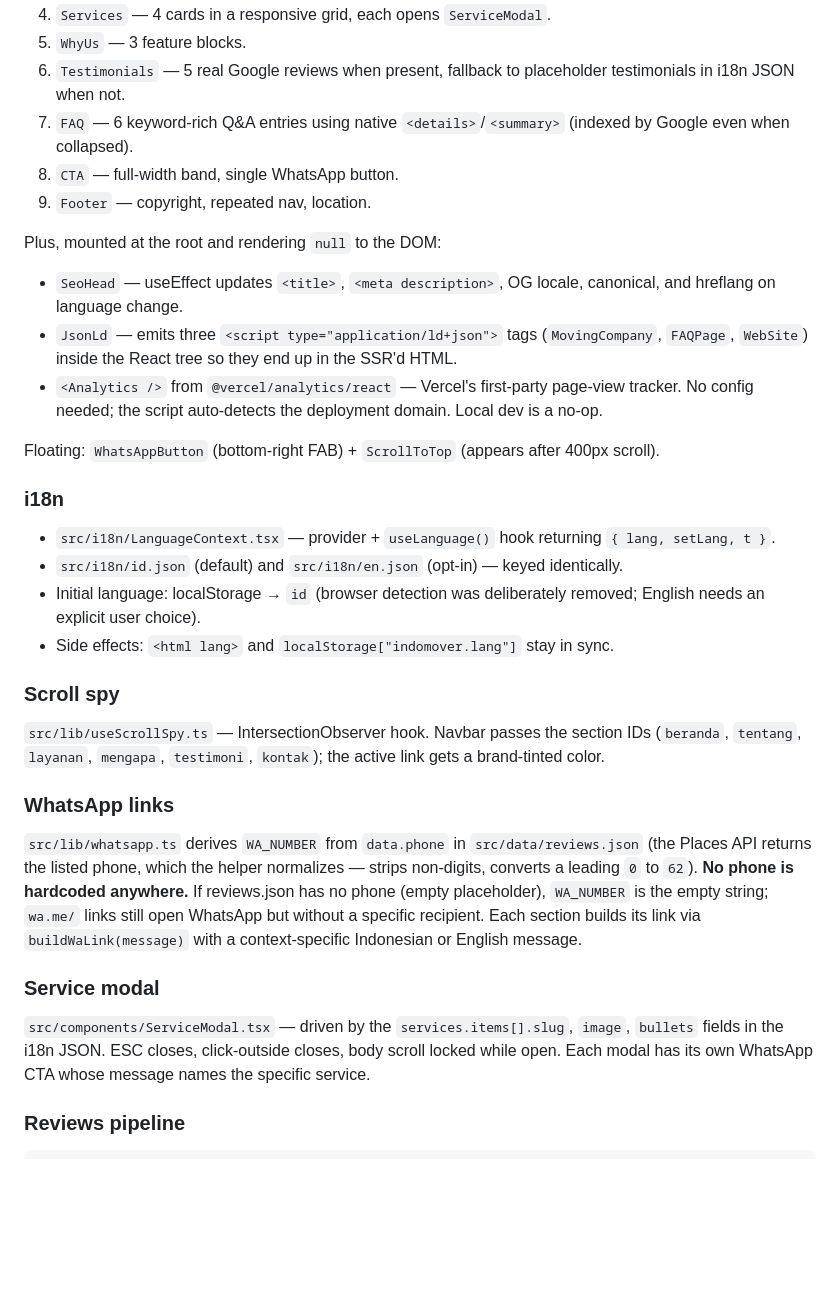
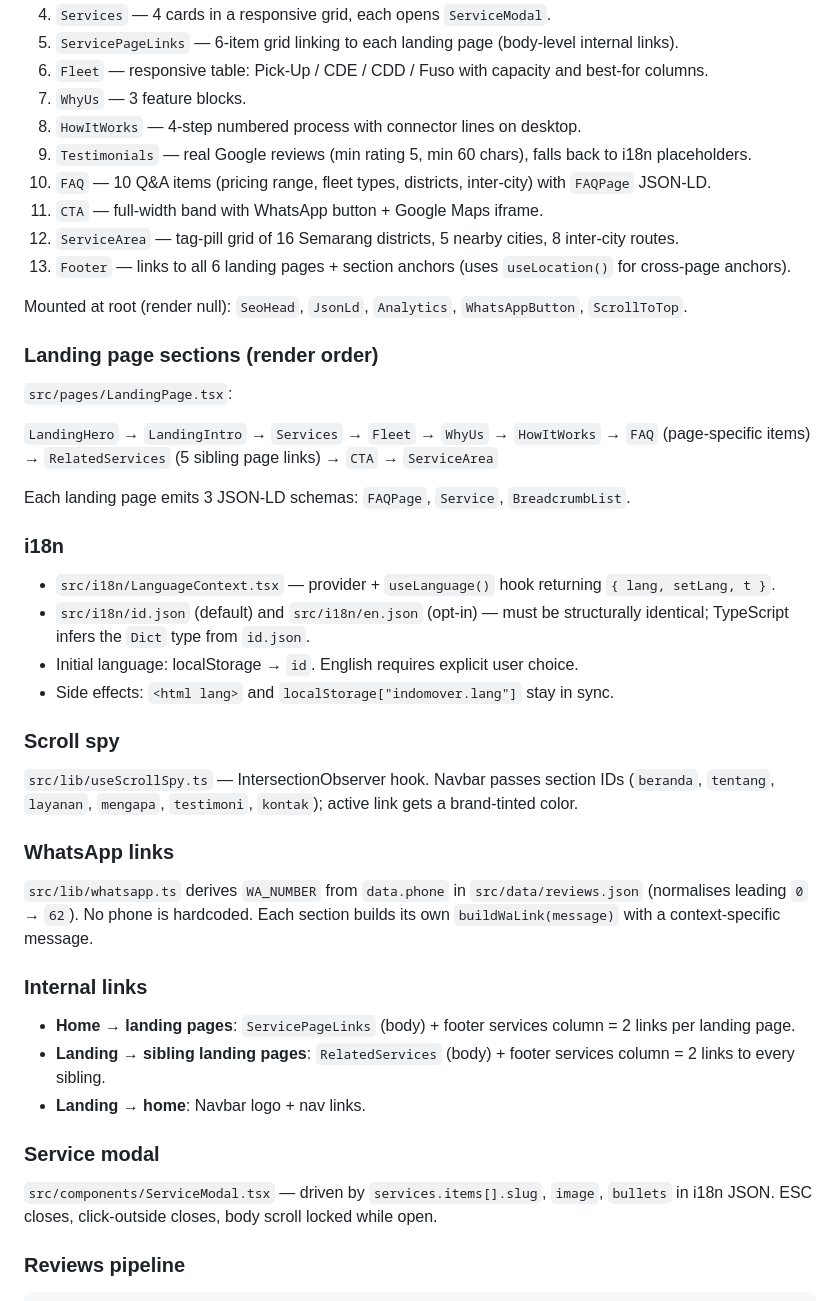
Before and after one commit to dondonudon/indomover, a Markdown page: README.md, the part around one of its changes. GitHub-like rendering; blank space fills up the shorter version.

```diff
--- a/README.md
+++ b/README.md
@@ -45,35 +61,48 @@ This document is the single source of truth for what's been built and why. Updat
 4. `Services` — 4 cards in a responsive grid, each opens `ServiceModal`.
-5. `WhyUs` — 3 feature blocks.
-6. `Testimonials` — 5 real Google reviews when present, fallback to placeholder testimonials in i18n JSON when not.
-7. `FAQ` — 6 keyword-rich Q&A entries using native `<details>`/`<summary>` (indexed by Google even when collapsed).
-8. `CTA` — full-width band, single WhatsApp button.
-9. `Footer` — copyright, repeated nav, location.
+5. `ServicePageLinks` — 6-item grid linking to each landing page (body-level internal links).
+6. `Fleet` — responsive table: Pick-Up / CDE / CDD / Fuso with capacity and best-for columns.
+7. `WhyUs` — 3 feature blocks.
+8. `HowItWorks` — 4-step numbered process with connector lines on desktop.
+9. `Testimonials` — real Google reviews (min rating 5, min 60 chars), falls back to i18n placeholders.
+10. `FAQ` — 10 Q&A items (pricing range, fleet types, districts, inter-city) with `FAQPage` JSON-LD.
+11. `CTA` — full-width band with WhatsApp button + Google Maps iframe.
+12. `ServiceArea` — tag-pill grid of 16 Semarang districts, 5 nearby cities, 8 inter-city routes.
+13. `Footer` — links to all 6 landing pages + section anchors (uses `useLocation()` for cross-page anchors).
 
-Plus, mounted at the root and rendering `null` to the DOM:
-- `SeoHead` — useEffect updates `<title>`, `<meta description>`, OG locale, canonical, and hreflang on language change.
-- `JsonLd` — emits three `<script type="application/ld+json">` tags (`MovingCompany`, `FAQPage`, `WebSite`) inside the React tree so they end up in the SSR'd HTML.
-- `<Analytics />` from `@vercel/analytics/react` — Vercel's first-party page-view tracker. No config needed; the script auto-detects the deployment domain. Local dev is a no-op.
+Mounted at root (render null): `SeoHead`, `JsonLd`, `Analytics`, `WhatsAppButton`, `ScrollToTop`.
 
-Floating: `WhatsAppButton` (bottom-right FAB) + `ScrollToTop` (appears after 400px scroll).
+### Landing page sections (render order)
+
+`src/pages/LandingPage.tsx`:
+
+`LandingHero` → `LandingIntro` → `Services` → `Fleet` → `WhyUs` → `HowItWorks` → `FAQ` (page-specific items) → `RelatedServices` (5 sibling page links) → `CTA` → `ServiceArea`
+
+Each landing page emits 3 JSON-LD schemas: `FAQPage`, `Service`, `BreadcrumbList`.
 
 ### i18n
 
 - `src/i18n/LanguageContext.tsx` — provider + `useLanguage()` hook returning `{ lang, setLang, t }`.
-- `src/i18n/id.json` (default) and `src/i18n/en.json` (opt-in) — keyed identically.
-- Initial language: localStorage → `id` (browser detection was deliberately removed; English needs an explicit user choice).
+- `src/i18n/id.json` (default) and `src/i18n/en.json` (opt-in) — must be structurally identical; TypeScript infers the `Dict` type from `id.json`.
+- Initial language: localStorage → `id`. English requires explicit user choice.
 - Side effects: `<html lang>` and `localStorage["indomover.lang"]` stay in sync.
 
 ### Scroll spy
 
-`src/lib/useScrollSpy.ts` — IntersectionObserver hook. Navbar passes the section IDs (`beranda`, `tentang`, `layanan`, `mengapa`, `testimoni`, `kontak`); the active link gets a brand-tinted color.
+`src/lib/useScrollSpy.ts` — IntersectionObserver hook. Navbar passes section IDs (`beranda`, `tentang`, `layanan`, `mengapa`, `testimoni`, `kontak`); active link gets a brand-tinted color.
 
 ### WhatsApp links
 
-`src/lib/whatsapp.ts` derives `WA_NUMBER` from `data.phone` in `src/data/reviews.json` (the Places API returns the listed phone, which the helper normalizes — strips non-digits, converts a leading `0` to `62`). **No phone is hardcoded anywhere.** If reviews.json has no phone (empty placeholder), `WA_NUMBER` is the empty string; `wa.me/` links still open WhatsApp but without a specific recipient. Each section builds its link via `buildWaLink(message)` with a context-specific Indonesian or English message.
+`src/lib/whatsapp.ts` derives `WA_NUMBER` from `data.phone` in `src/data/reviews.json` (normalises leading `0` → `62`). No phone is hardcoded. Each section builds its own `buildWaLink(message)` with a context-specific message.
+
+### Internal links
+
+- **Home → landing pages**: `ServicePageLinks` (body) + footer services column = 2 links per landing page.
+- **Landing → sibling landing pages**: `RelatedServices` (body) + footer services column = 2 links to every sibling.
+- **Landing → home**: Navbar logo + nav links.
 
 ### Service modal
 
-`src/components/ServiceModal.tsx` — driven by the `services.items[].slug`, `image`, `bullets` fields in the i18n JSON. ESC closes, click-outside closes, body scroll locked while open. Each modal has its own WhatsApp CTA whose message names the specific service.
+`src/components/ServiceModal.tsx` — driven by `services.items[].slug`, `image`, `bullets` in i18n JSON. ESC closes, click-outside closes, body scroll locked while open.
 
 ### Reviews pipeline
 
```
Also changed, not shown: other parts of README.md (+109 -113 lines).
